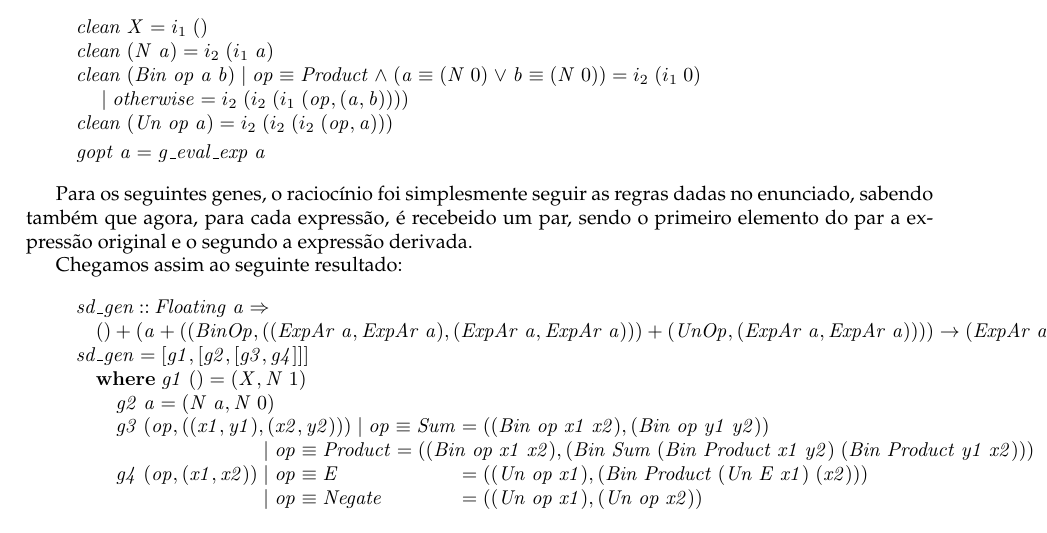
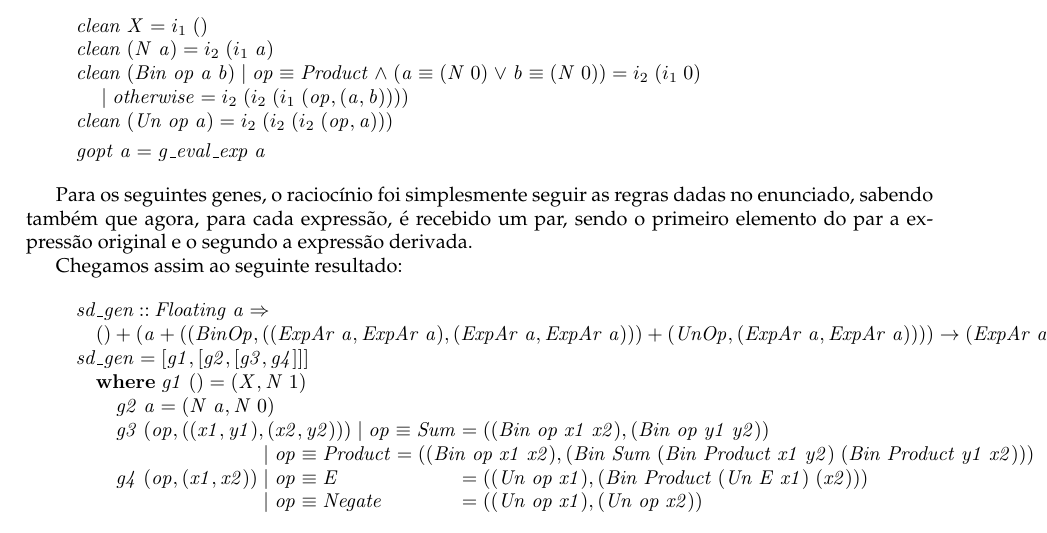
Before and after one commit to melpereira7/CP_TP_2021, a LaTeX document (cp2021t/cp2021t.tex): part of page 14 of 17, cut so that both start at the same text. The pictures show the PDF file cp2021t/cp2021t.pdf that the author committed with the source.

Commit message:
rel atualizado

```diff
--- a/cp2021t/cp2021t.tex
+++ b/cp2021t/cp2021t.tex
@@ -1731,7 +1731,7 @@ Ficamos então com o seguinte:
 \end{hscode}\resethooks
 
 Para os seguintes genes, o raciocínio foi simplesmente seguir as regras dadas
-no enunciado, sabendo também que agora, para cada expressão, é recebeido um par,
+no enunciado, sabendo também que agora, para cada expressão, é recebido um par,
 sendo o primeiro elemento do par a expressão original e o segundo a expressão derivada.
 
 Chegamos assim ao seguinte resultado:
```
Also changed, not shown: cp2021t/cp2021t.pdf, cp2021t/cp2021t.tex (1 more changed lines), 3 other files.
